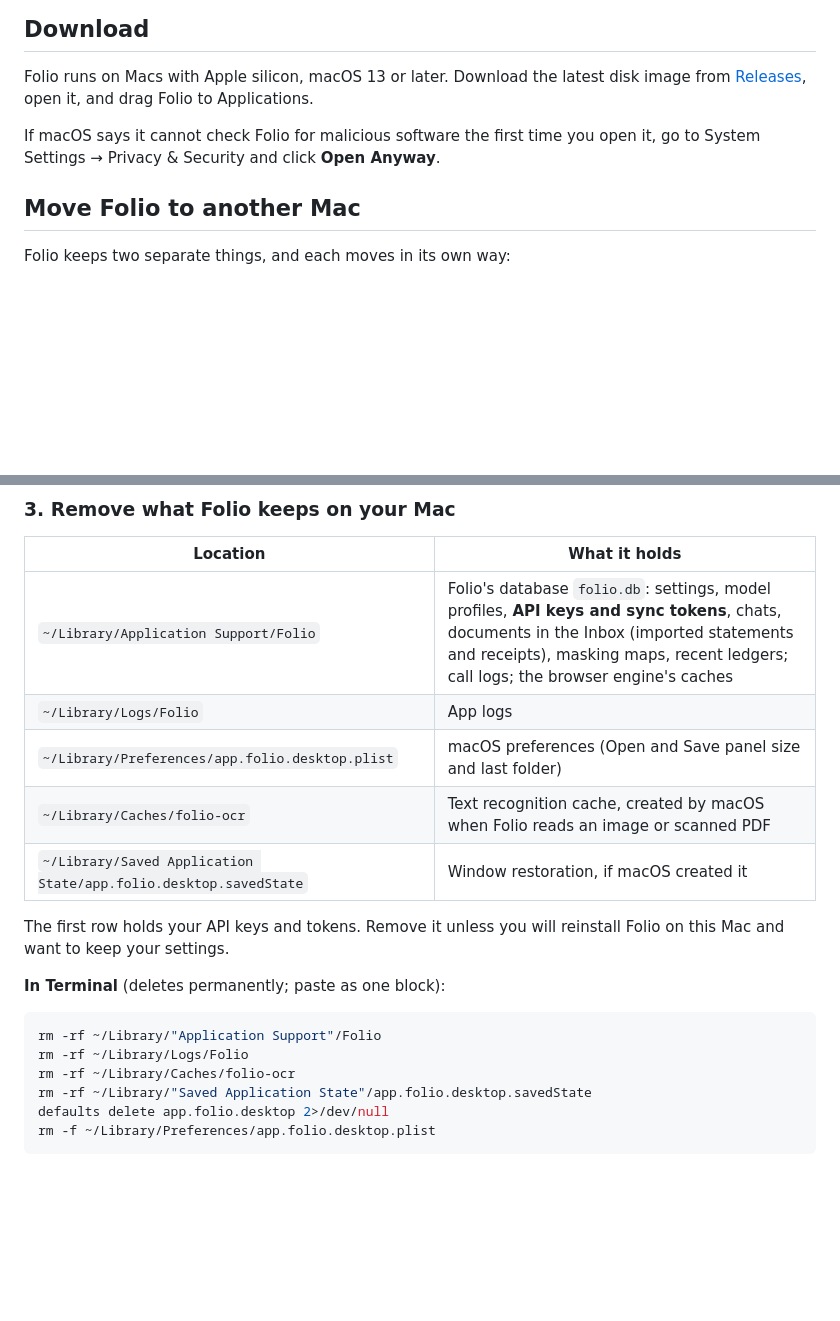
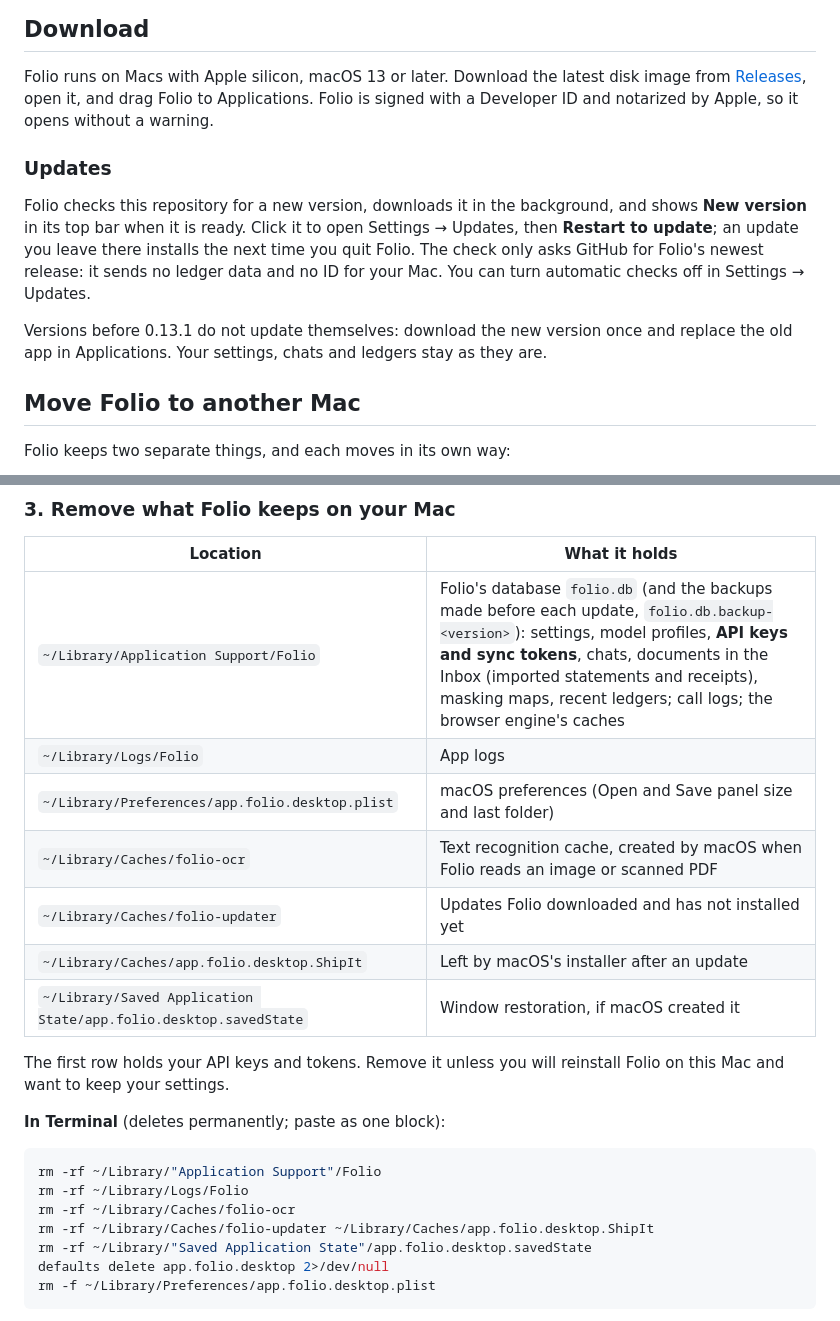
Before and after one commit to 0xnoahzhu/folio-releases, a Markdown page: README.md, 2 parts joined by grey strips. GitHub-like rendering; blank space fills up the shorter version.

```diff
--- a/README.md
+++ b/README.md
@@ -37,10 +50,21 @@ All data in these screenshots is made up.
 Folio runs on Macs with Apple silicon, macOS 13 or later. Download the latest
 disk image from
 [Releases](https://github.com/0xnoahzhu/folio-releases/releases), open it, and
-drag Folio to Applications.
+drag Folio to Applications. Folio is signed with a Developer ID and notarized
+by Apple, so it opens without a warning.
 
-If macOS says it cannot check Folio for malicious software the first time you
-open it, go to System Settings → Privacy & Security and click **Open Anyway**.
+### Updates
+
+Folio checks this repository for a new version, downloads it in the
+background, and shows **New version** in its top bar when it is ready. Click
+it to open Settings → Updates, then **Restart to update**; an update you leave
+there installs the next time you quit Folio. The check only asks GitHub for
+Folio's newest release: it sends no ledger data and no ID for your Mac. You can
+turn automatic checks off in Settings → Updates.
+
+Versions before 0.13.1 do not update themselves: download the new version once
+and replace the old app in Applications. Your settings, chats and ledgers stay
+as they are.
 
 ## Move Folio to another Mac
 
@@ -169,10 +193,12 @@ Drag **Folio** from Applications to the Trash.
 
 | Location | What it holds |
 |---|---|
-| `~/Library/Application Support/Folio` | Folio's database `folio.db`: settings, model profiles, **API keys and sync tokens**, chats, documents in the Inbox (imported statements and receipts), masking maps, recent ledgers; call logs; the browser engine's caches |
+| `~/Library/Application Support/Folio` | Folio's database `folio.db` (and the backups made before each update, `folio.db.backup-<version>`): settings, model profiles, **API keys and sync tokens**, chats, documents in the Inbox (imported statements and receipts), masking maps, recent ledgers; call logs; the browser engine's caches |
 | `~/Library/Logs/Folio` | App logs |
 | `~/Library/Preferences/app.folio.desktop.plist` | macOS preferences (Open and Save panel size and last folder) |
 | `~/Library/Caches/folio-ocr` | Text recognition cache, created by macOS when Folio reads an image or scanned PDF |
+| `~/Library/Caches/folio-updater` | Updates Folio downloaded and has not installed yet |
+| `~/Library/Caches/app.folio.desktop.ShipIt` | Left by macOS's installer after an update |
 | `~/Library/Saved Application State/app.folio.desktop.savedState` | Window restoration, if macOS created it |
 
 The first row holds your API keys and tokens. Remove it unless you will
@@ -184,6 +210,7 @@ reinstall Folio on this Mac and want to keep your settings.
 rm -rf ~/Library/"Application Support"/Folio
 rm -rf ~/Library/Logs/Folio
 rm -rf ~/Library/Caches/folio-ocr
+rm -rf ~/Library/Caches/folio-updater ~/Library/Caches/app.folio.desktop.ShipIt
 rm -rf ~/Library/"Saved Application State"/app.folio.desktop.savedState
 defaults delete app.folio.desktop 2>/dev/null
 rm -f ~/Library/Preferences/app.folio.desktop.plist
```
Also changed, not shown: other parts of README.md (+15 -2 lines), docs/screenshots/chat.png, docs/screenshots/dashboard-dark.png, docs/screenshots/dashboard.png, docs/screenshots/review.png, docs/screenshots/transactions.png.
